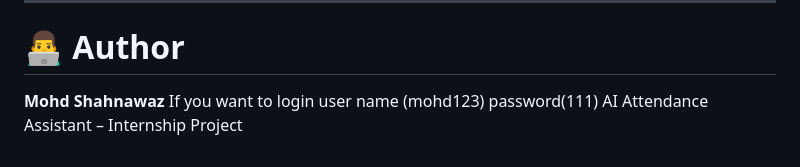
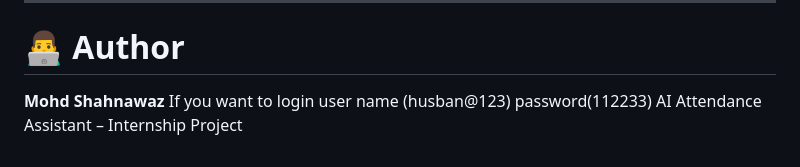
Before and after one commit to MohdShahnawaz7465/AI_Attendance_Assistant, a Markdown page: README.md, the part around the change. GitHub-like rendering.

```diff
--- a/README.md
+++ b/README.md
@@ -157,6 +157,6 @@ GROQ_API_KEY=YOUR_GROQ_API_KEY
 # 👨‍💻 Author
 
 **Mohd Shahnawaz**
-If you want to login user name (mohd123)
-                          password(111)
+If you want to login user name (husban@123)
+                          password(112233)
 AI Attendance Assistant – Internship Project
```
